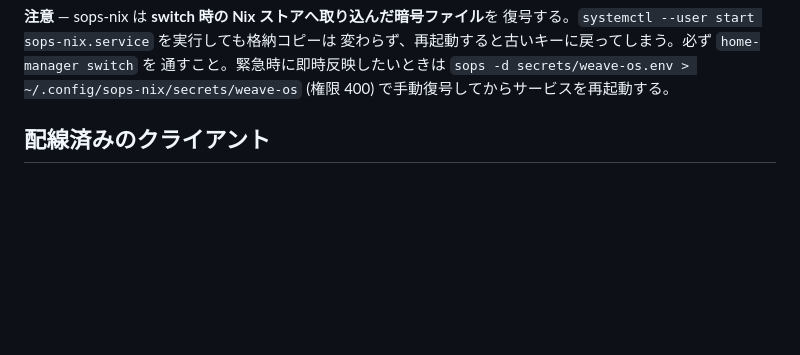
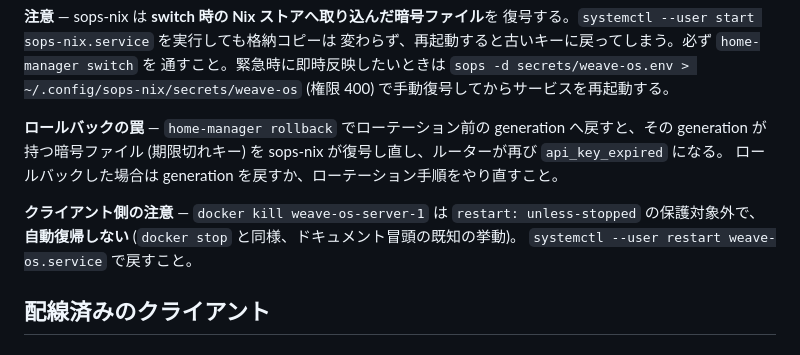
Before and after one commit to Comamoca/dotfiles, a Markdown page: docs/weave-router.md, the part around the change. Rendered like a GitHub page; blank space fills up the shorter version.

Commit message:
docs(weave-os): ロールバックの罠と docker kill で自動復帰しない点を追記
検証で確認した2点:
- home-manager rollback でローテーション前の generation に戻すと、
  sops-nix が期限切れキーを復号し直してルーターが再び 401 になる
- docker kill は restart: unless-stopped の保護対象外で自動復帰しない
  (systemctl --user restart で戻す)

```diff
--- a/docs/weave-router.md
+++ b/docs/weave-router.md
@@ -85,6 +85,16 @@ systemctl --user restart weave-os.service
 通すこと。緊急時に即時反映したいときは
 `sops -d secrets/weave-os.env > ~/.config/sops-nix/secrets/weave-os`
 (権限 400) で手動復号してからサービスを再起動する。
+
+**ロールバックの罠** — `home-manager rollback` でローテーション前の
+generation へ戻すと、その generation が持つ暗号ファイル (期限切れキー) を
+sops-nix が復号し直し、ルーターが再び `api_key_expired` になる。
+ロールバックした場合は generation を戻すか、ローテーション手順をやり直すこと。
+
+**クライアント側の注意** — `docker kill weave-os-server-1` は
+`restart: unless-stopped` の保護対象外で、**自動復帰しない**
+(`docker stop` と同様、ドキュメント冒頭の既知の挙動)。
+`systemctl --user restart weave-os.service` で戻すこと。
 
 ## 配線済みのクライアント
 
```
